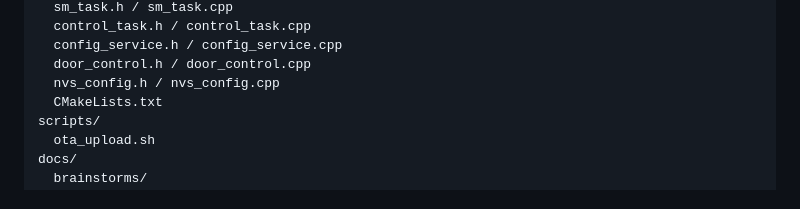
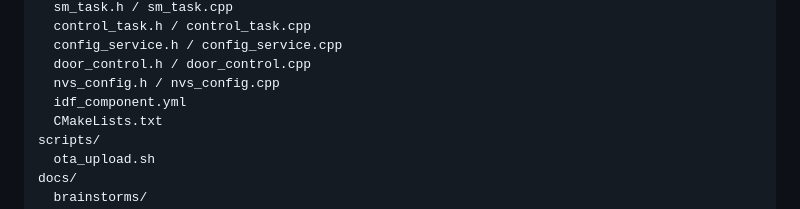
Before and after one commit to potados99/doorman-esp, a Markdown page: README.md, the part around the change. GitHub-like rendering.

```diff
--- a/README.md
+++ b/README.md
@@ -247,6 +247,7 @@ main/
   config_service.h / config_service.cpp
   door_control.h / door_control.cpp
   nvs_config.h / nvs_config.cpp
+  idf_component.yml
   CMakeLists.txt
 scripts/
   ota_upload.sh
```
Also changed, not shown: docs/brainstorms/2026-03-29-final-product-spec-brainstorm.md (+3 -1 lines).
